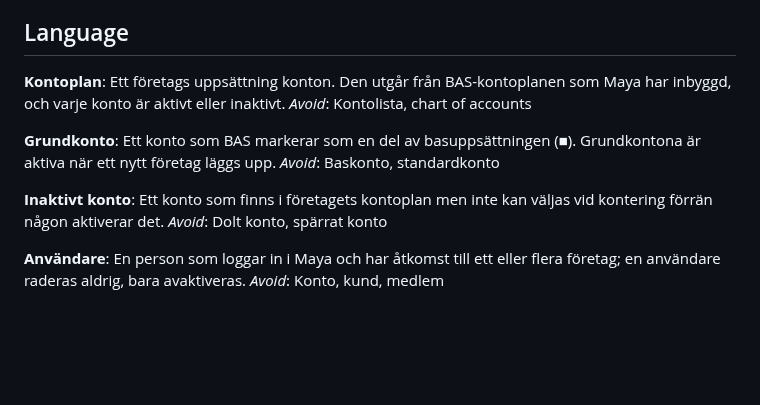
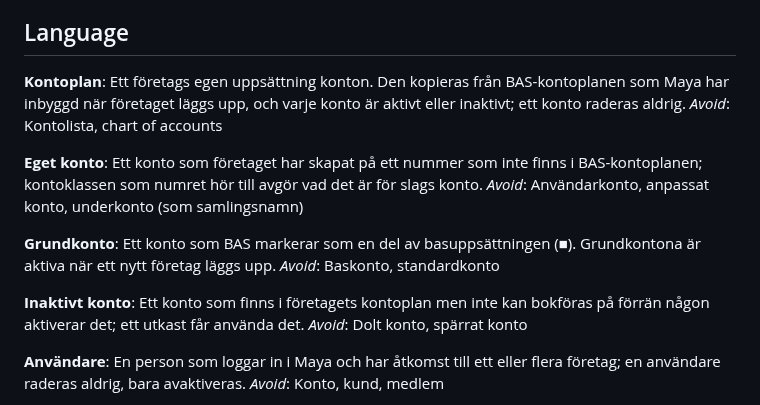
Before and after one commit to hartwigcarlsson/maya, a Markdown page: GLOSSARY.md, the part around the change. GitHub-like rendering; blank space fills up the shorter version.

Commit message:
docs: define Eget konto and sharpen Kontoplan in the glossary
Kontoplanen är företagets egen kopia, konton raderas aldrig, och ett
inaktivt konto får förekomma i utkast men inte bokföras.

BFL: S1 uppfyllt

Co-Authored-By: Claude Opus 5.5 <noreply@anthropic.com>

```diff
--- a/GLOSSARY.md
+++ b/GLOSSARY.md
@@ -5,15 +5,19 @@ Maya är ett self-hostat bokföringssystem för svenska aktiebolag som följer B
 ## Language
 
 **Kontoplan**:
-Ett företags uppsättning konton. Den utgår från BAS-kontoplanen som Maya har inbyggd, och varje konto är aktivt eller inaktivt.
+Ett företags egen uppsättning konton. Den kopieras från BAS-kontoplanen som Maya har inbyggd när företaget läggs upp, och varje konto är aktivt eller inaktivt; ett konto raderas aldrig.
 _Avoid_: Kontolista, chart of accounts
+
+**Eget konto**:
+Ett konto som företaget har skapat på ett nummer som inte finns i BAS-kontoplanen; kontoklassen som numret hör till avgör vad det är för slags konto.
+_Avoid_: Användarkonto, anpassat konto, underkonto (som samlingsnamn)
 
 **Grundkonto**:
 Ett konto som BAS markerar som en del av basuppsättningen (■). Grundkontona är aktiva när ett nytt företag läggs upp.
 _Avoid_: Baskonto, standardkonto
 
 **Inaktivt konto**:
-Ett konto som finns i företagets kontoplan men inte kan väljas vid kontering förrän någon aktiverar det.
+Ett konto som finns i företagets kontoplan men inte kan bokföras på förrän någon aktiverar det; ett utkast får använda det.
 _Avoid_: Dolt konto, spärrat konto
 
 **Användare**:
```
